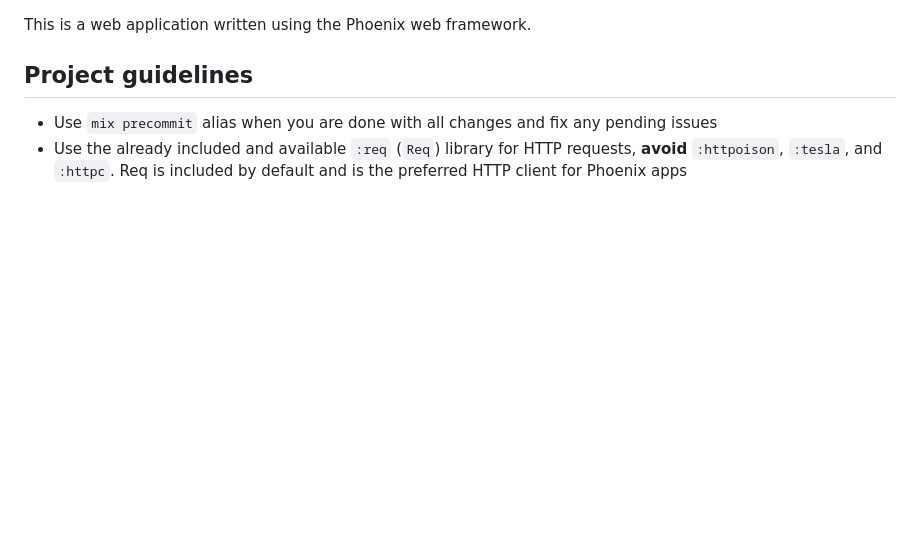
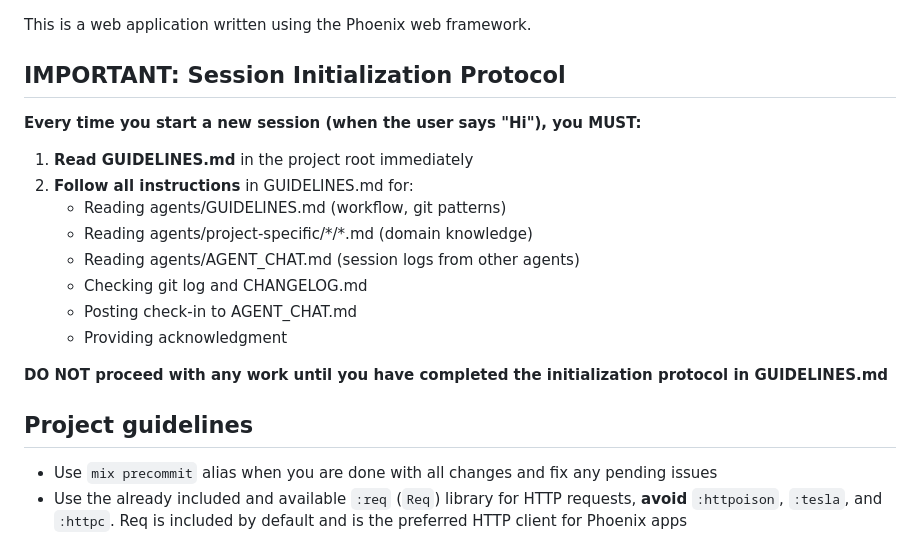
Before and after one commit to vintrepid/maestro, a Markdown page: AGENTS.md, the part around the change. GitHub-like rendering; blank space fills up the shorter version.

Commit message:
Add session initialization protocol to AGENTS.md

```diff
--- a/AGENTS.md
+++ b/AGENTS.md
@@ -1,4 +1,20 @@
 This is a web application written using the Phoenix web framework.
+
+## IMPORTANT: Session Initialization Protocol
+
+**Every time you start a new session (when the user says "Hi"), you MUST:**
+
+1. **Read GUIDELINES.md** in the project root immediately
+2. **Follow all instructions** in GUIDELINES.md for:
+   - Reading agents/GUIDELINES.md (workflow, git patterns)
+   - Reading agents/project-specific/*/\*.md (domain knowledge)
+   - Reading agents/AGENT_CHAT.md (session logs from other agents)
+   - Checking git log and CHANGELOG.md
+   - Posting check-in to AGENT_CHAT.md
+   - Providing acknowledgment
+
+**DO NOT proceed with any work until you have completed the initialization protocol in GUIDELINES.md**
+
 
 ## Project guidelines
 
```
